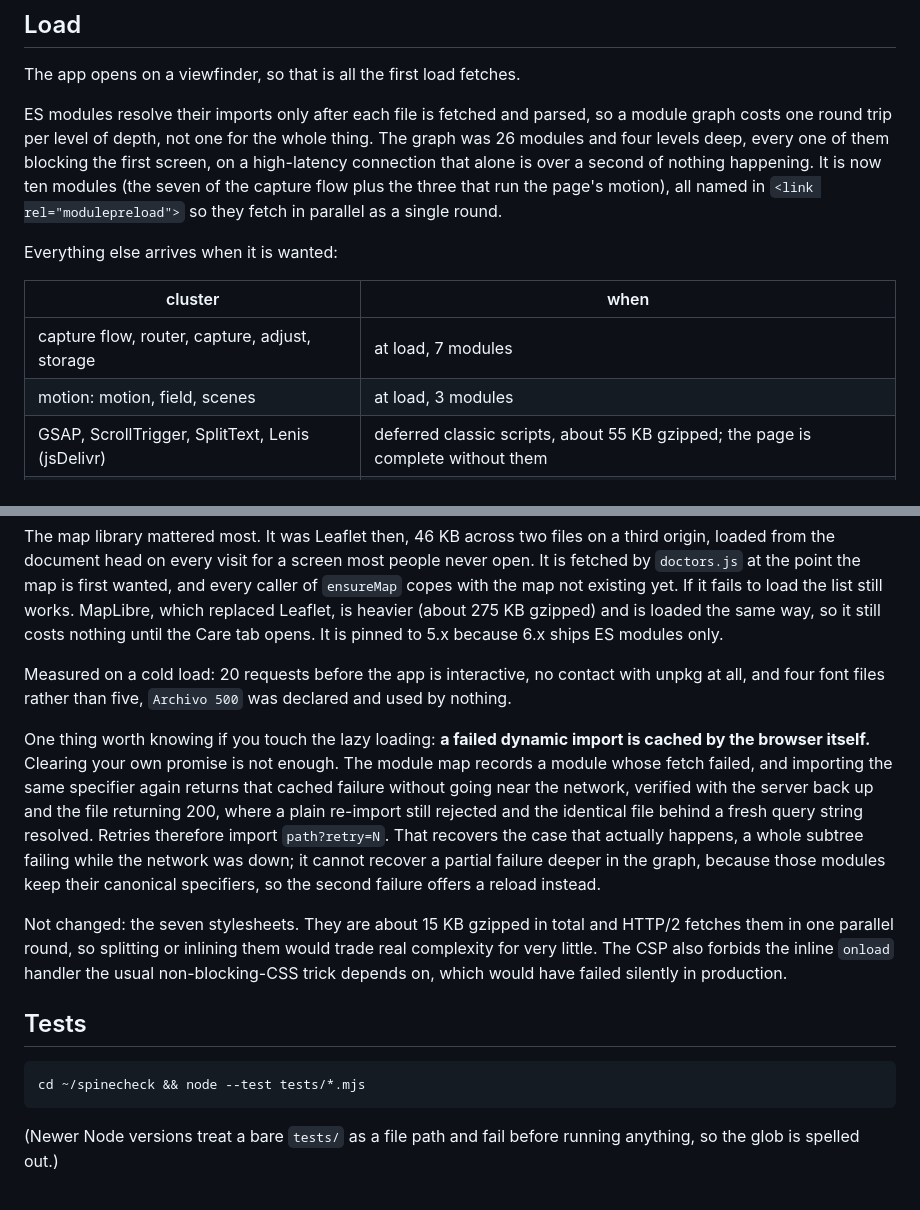
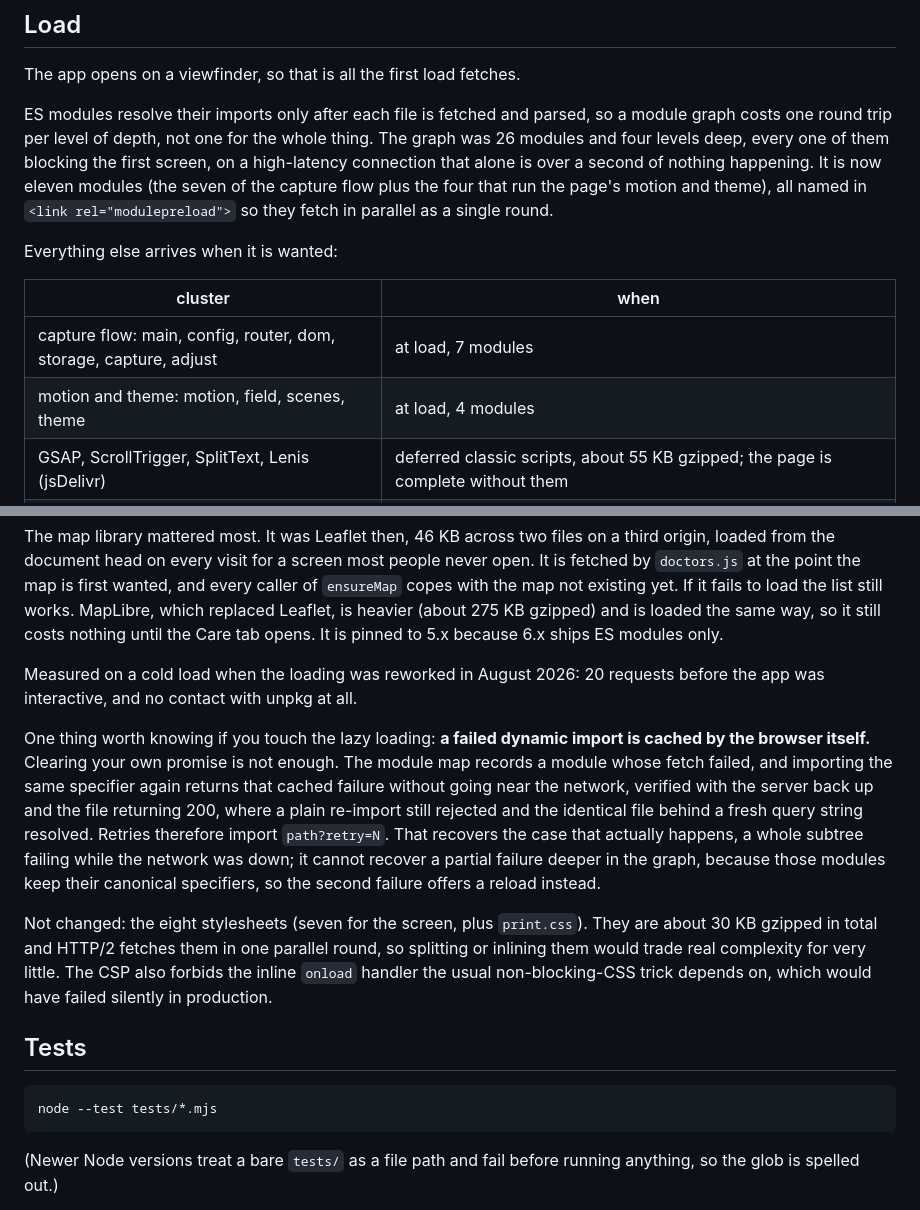
Before and after one commit to AKAbhinav99/versine, a Markdown page: README.md, 2 parts joined by grey strips. Rendered like a GitHub page.

````diff
--- a/README.md
+++ b/README.md
@@ -359,16 +389,16 @@ ES modules resolve their imports only after each file is fetched and parsed, so
 a module graph costs one round trip per level of depth, not one for the whole
 thing. The graph was 26 modules and four levels deep, every one of them blocking
 the first screen, on a high-latency connection that alone is over a second of
-nothing happening. It is now ten modules (the seven of the capture flow plus the
-three that run the page's motion), all named in `<link rel="modulepreload">` so
-they fetch in parallel as a single round.
+nothing happening. It is now eleven modules (the seven of the capture flow plus
+the four that run the page's motion and theme), all named in
+`<link rel="modulepreload">` so they fetch in parallel as a single round.
 
 Everything else arrives when it is wanted:
 
 | cluster | when |
 |---|---|
-| capture flow, router, capture, adjust, storage | at load, 7 modules |
-| motion: motion, field, scenes | at load, 3 modules |
+| capture flow: main, config, router, dom, storage, capture, adjust | at load, 7 modules |
+| motion and theme: motion, field, scenes, theme | at load, 4 modules |
 | GSAP, ScrollTrigger, SplitText, Lenis (jsDelivr) | deferred classic scripts, about 55 KB gzipped; the page is complete without them |
 | three.js (jsDelivr `+esm`, about 190 KB gzipped) | on the intro only, once the page is idle, for the 3D figure; the SVG drawing stands in if it never arrives |
 | analysis, pose, consensus, screening, result, report | on idle after first paint |
@@ -382,9 +412,8 @@ fails to load the list still works. MapLibre, which replaced Leaflet, is heavier
 (about 275 KB gzipped) and is loaded the same way, so it still costs nothing
 until the Care tab opens. It is pinned to 5.x because 6.x ships ES modules only.
 
-Measured on a cold load: 20 requests before the app is interactive, no contact
-with unpkg at all, and four font files rather than five, `Archivo 500` was
-declared and used by nothing.
+Measured on a cold load when the loading was reworked in August 2026: 20 requests
+before the app was interactive, and no contact with unpkg at all.
 
 One thing worth knowing if you touch the lazy loading: **a failed dynamic import
 is cached by the browser itself.** Clearing your own promise is not enough. The
@@ -397,7 +426,8 @@ whole subtree failing while the network was down; it cannot recover a partial
 failure deeper in the graph, because those modules keep their canonical
 specifiers, so the second failure offers a reload instead.
 
-Not changed: the seven stylesheets. They are about 15 KB gzipped in total and
+Not changed: the eight stylesheets (seven for the screen, plus `print.css`). They
+are about 30 KB gzipped in total and
 HTTP/2 fetches them in one parallel round, so splitting or inlining them would
 trade real complexity for very little. The CSP also forbids the inline `onload`
 handler the usual non-blocking-CSS trick depends on, which would have failed
@@ -406,7 +436,7 @@ silently in production.
 ## Tests
 
 ```bash
-cd ~/spinecheck && node --test tests/*.mjs
+node --test tests/*.mjs
 ```
 
 (Newer Node versions treat a bare `tests/` as a file path and fail before running
````
Also changed, not shown: other parts of README.md (+59 -25 lines), bench/README.md (+2 -1 lines).
